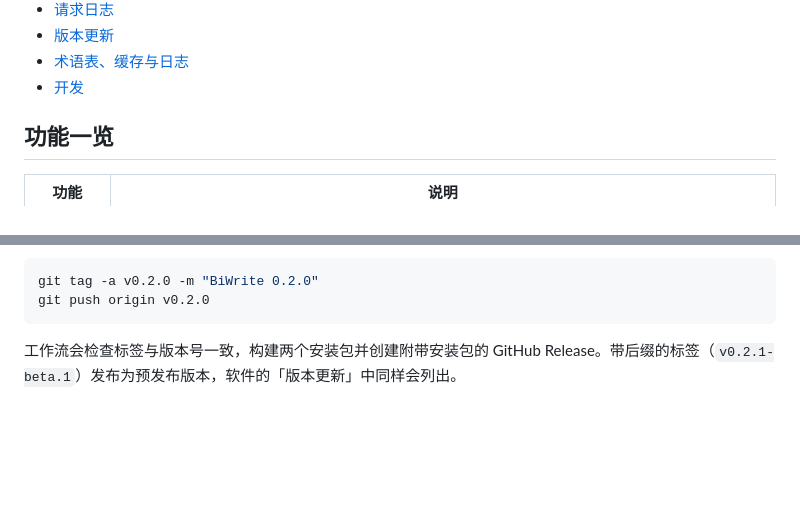
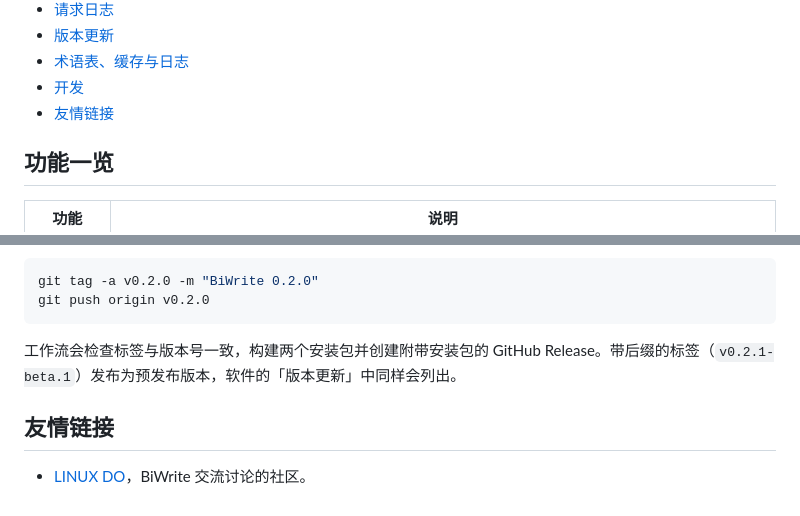
Before and after one commit to zzccppp/biwrite, a Markdown page: README.zh-CN.md, 2 parts joined by grey strips. Drawn GitHub-style; blank space fills up the shorter version.

Commit message:
Link the LINUX DO community in the README

````diff
--- a/README.zh-CN.md
+++ b/README.zh-CN.md
@@ -22,6 +22,7 @@ BiWrite 是一个中英双语的论文写作桌面编辑器。左侧编写正文
 * [版本更新](#版本更新)
 * [术语表、缓存与日志](#术语表缓存与日志)
 * [开发](#开发)
+* [友情链接](#友情链接)
 
 ## 功能一览
 
@@ -172,3 +173,7 @@ git push origin v0.2.0
 ```
 
 工作流会检查标签与版本号一致，构建两个安装包并创建附带安装包的 GitHub Release。带后缀的标签（`v0.2.1-beta.1`）发布为预发布版本，软件的「版本更新」中同样会列出。
+
+## 友情链接
+
+* [LINUX DO](https://linux.do/)，BiWrite 交流讨论的社区。
````
Also changed, not shown: README.md (+5 -0 lines).
